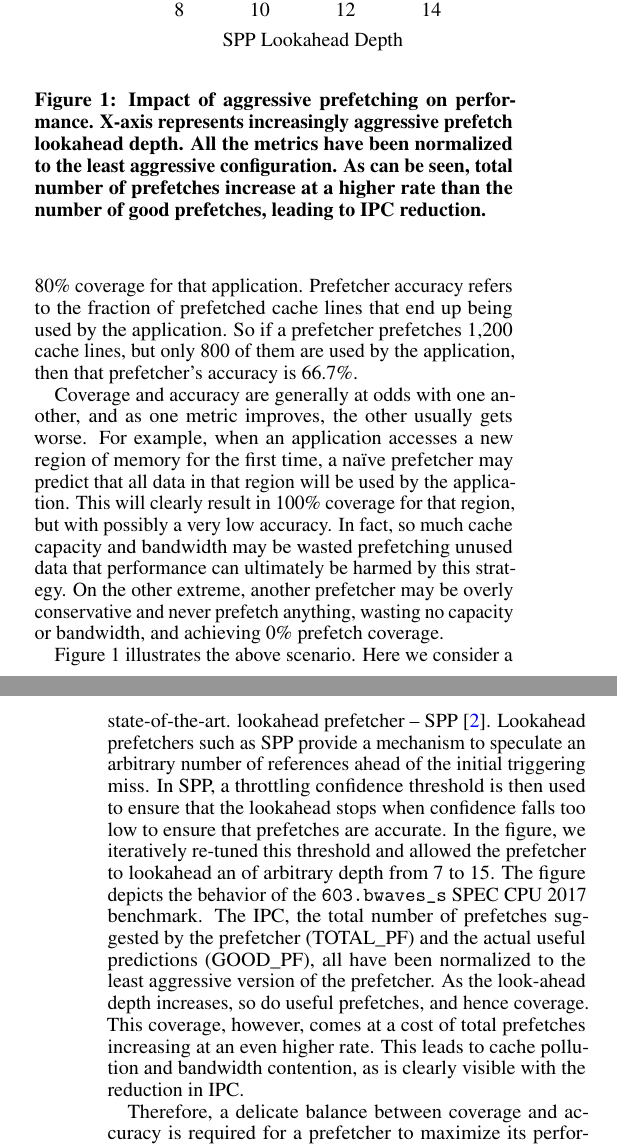
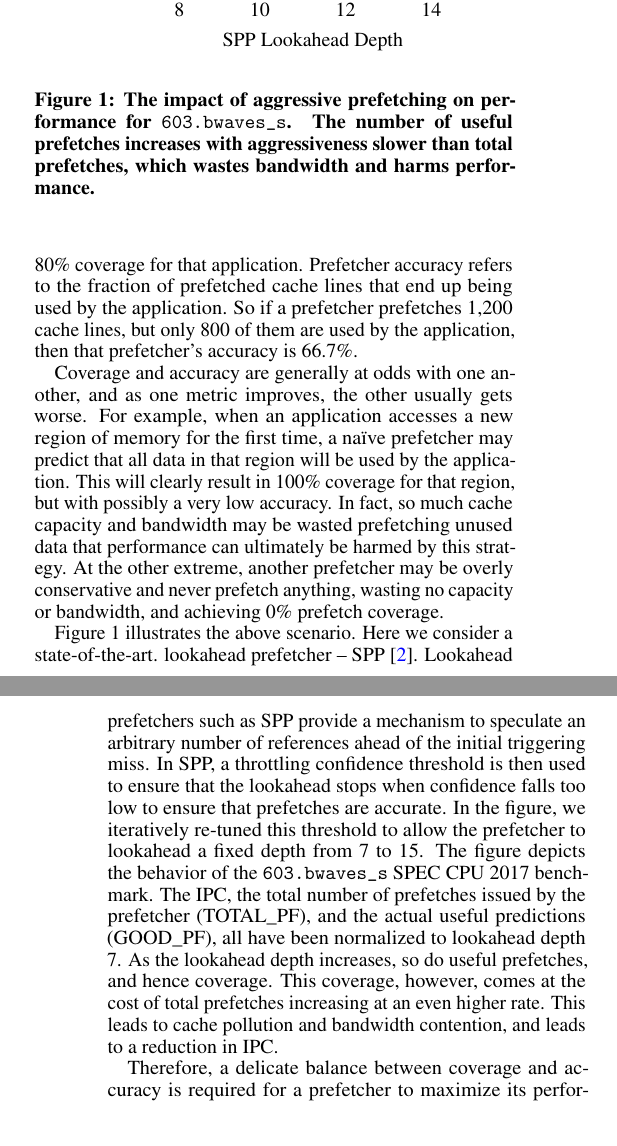
Before and after one commit to eshanbhatia22/PPF_Paper_Published_Version, a LaTeX paper (main.tex, which reads intro.tex): two parts of the columns of pages 1 and 2 of 12, joined at a grey line, cut so that both start at the same text. Compiled offline with pdfLaTeX.

Commit message:
updated figure caption, minor text edits

```diff
--- a/intro.tex
+++ b/intro.tex
@@ -38,12 +38,10 @@ that prefetcher's accuracy is 66.7\%.
 
 \begin{figure}[t]
 \includegraphics[width=\columnwidth]{Motivation}
-\caption{Impact of aggressive prefetching on performance. X-axis
-  represents increasingly aggressive prefetch lookahead depth. All the
-  metrics have been normalized to the least aggressive
-  configuration. As can be seen, total number of prefetches increase
-  at a higher rate than the number of good prefetches, leading to IPC
-  reduction.}
+\caption{The impact of aggressive prefetching on performance for {\tt 603.bwaves\_s}.
+The number of useful prefetches increases with aggressiveness
+slower than total prefetches, which wastes bandwidth and
+harms performance.}
 \label{Fig:Motivation}
 \end{figure}
 
@@ -54,7 +52,7 @@ na\"ive prefetcher may predict that all data in that region will be
 used by the application.  This will clearly result in 100\% coverage
 for that region, but with possibly a very low accuracy.  In fact, so
 much cache capacity and bandwidth may be wasted prefetching unused
-data that performance can ultimately be harmed by this strategy. On
+data that performance can ultimately be harmed by this strategy. At
 the other extreme, another prefetcher may be overly conservative and
 never prefetch anything, wasting no capacity or bandwidth, and
 achieving 0\% prefetch coverage.
@@ -66,16 +64,16 @@ arbitrary number of references ahead of the initial triggering miss.
 In SPP, a throttling confidence threshold is then used to ensure that
 the lookahead stops when confidence falls too low to ensure that
 prefetches are accurate.  In the figure, we iteratively re-tuned
-this threshold and allowed the prefetcher to lookahead an of
-arbitrary depth from 7 to 15. The figure depicts the behavior
+this threshold to allow the prefetcher to lookahead a fixed
+depth from 7 to 15. The figure depicts the behavior
 of the {\tt 603.bwaves\_s} SPEC CPU 2017 benchmark. The IPC, the
-total number of prefetches suggested by the prefetcher (TOTAL\_PF)
+total number of prefetches issued by the prefetcher (TOTAL\_PF),
 and the actual useful predictions (GOOD\_PF), all have been normalized
-to the least aggressive version of the prefetcher. As the look-ahead
+to lookahead depth 7. As the lookahead
 depth increases, so do useful prefetches, and hence coverage. This
-coverage, however, comes at a cost of total prefetches increasing at
+coverage, however, comes at the cost of total prefetches increasing at
 an even higher rate. This leads to cache pollution and bandwidth
-contention, as is clearly visible with the reduction in IPC.
+contention, and leads to a reduction in IPC.
 %Similar behavior was observed in 12 other SPEC CPU 2017 benchmarks.
 
 Therefore, a delicate balance between coverage and accuracy is
```
